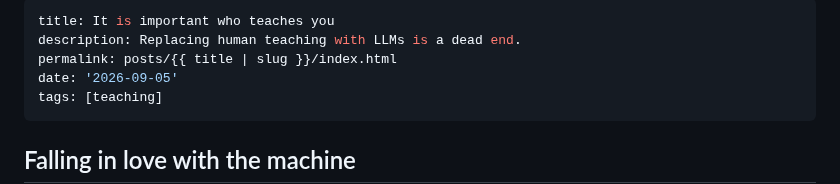
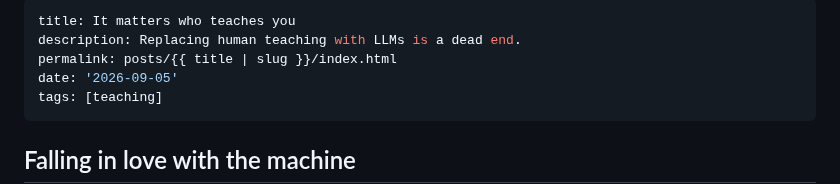
Before and after one commit to gruberb/bastiangruber.ca, a Markdown page: src/posts/2026-09-05-llm-teaching.md, the part around the change. Rendered like a GitHub page.

Commit message:
fix(title) title

```diff
--- a/src/posts/2026-09-05-llm-teaching.md
+++ b/src/posts/2026-09-05-llm-teaching.md
@@ -1,5 +1,5 @@
 ---
-title: It is important who teaches you
+title: It matters who teaches you
 description: Replacing human teaching with LLMs is a dead end.
 permalink: posts/{{ title | slug }}/index.html
 date: '2026-09-05'
```
